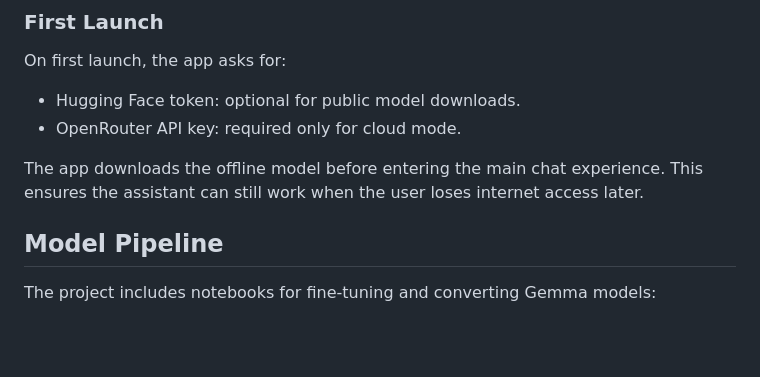
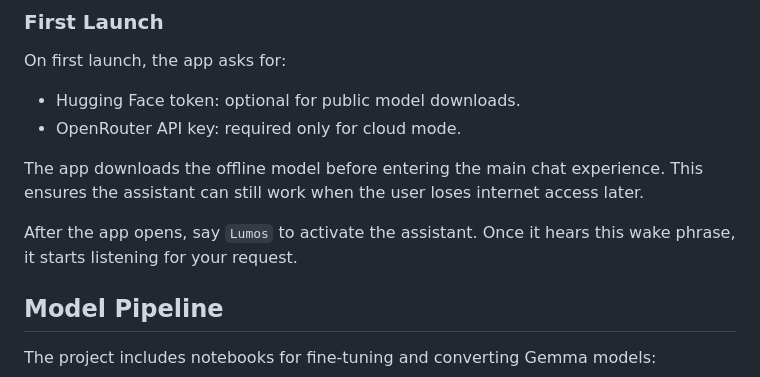
Before and after one commit to SalihDede/GoogleGemma4Hackathon, a Markdown page: README.md, the part around the change. Rendered like a GitHub page; blank space fills up the shorter version.

Commit message:
update for learn to trigger Lumos via TTS

```diff
--- a/README.md
+++ b/README.md
@@ -201,6 +201,8 @@ On first launch, the app asks for:
 
 The app downloads the offline model before entering the main chat experience. This ensures the assistant can still work when the user loses internet access later.
 
+After the app opens, say `Lumos` to activate the assistant. Once it hears this wake phrase, it starts listening for your request.
+
 ## Model Pipeline
 
 The project includes notebooks for fine-tuning and converting Gemma models:
```
